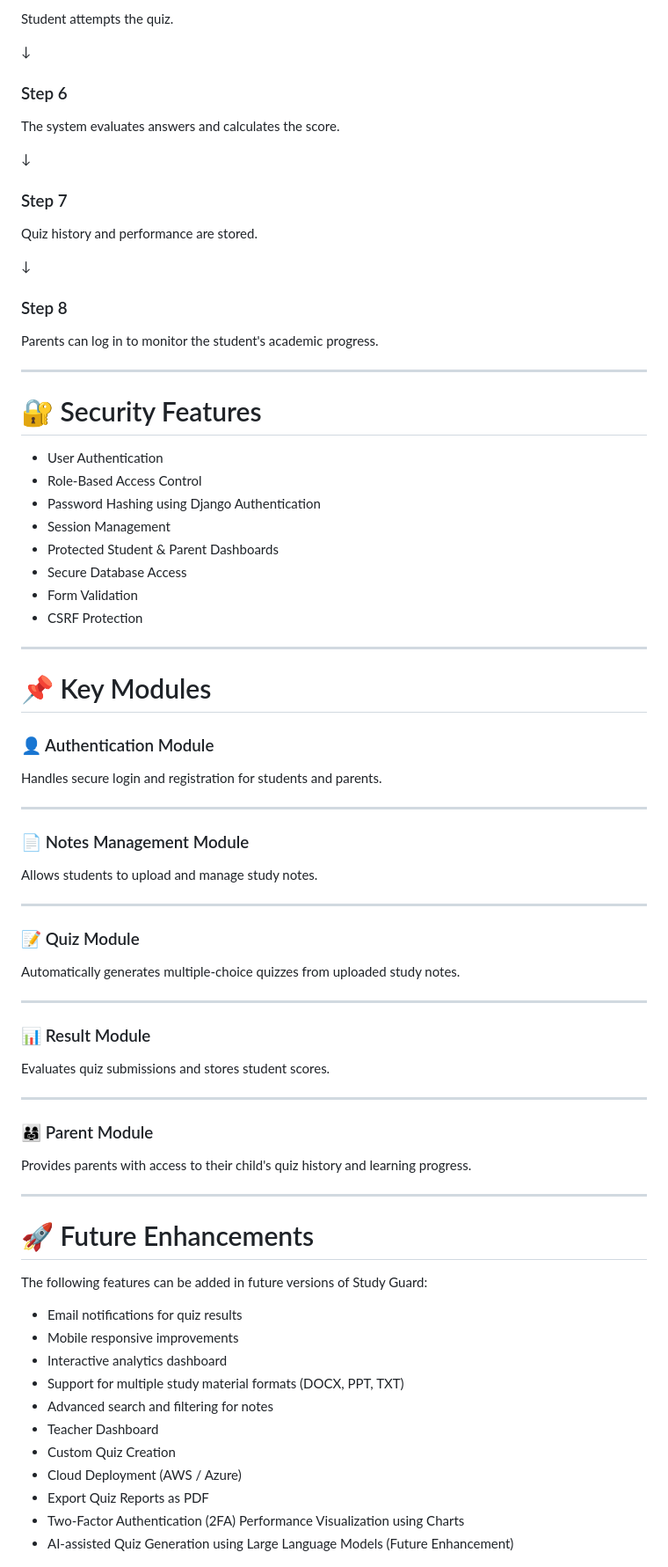
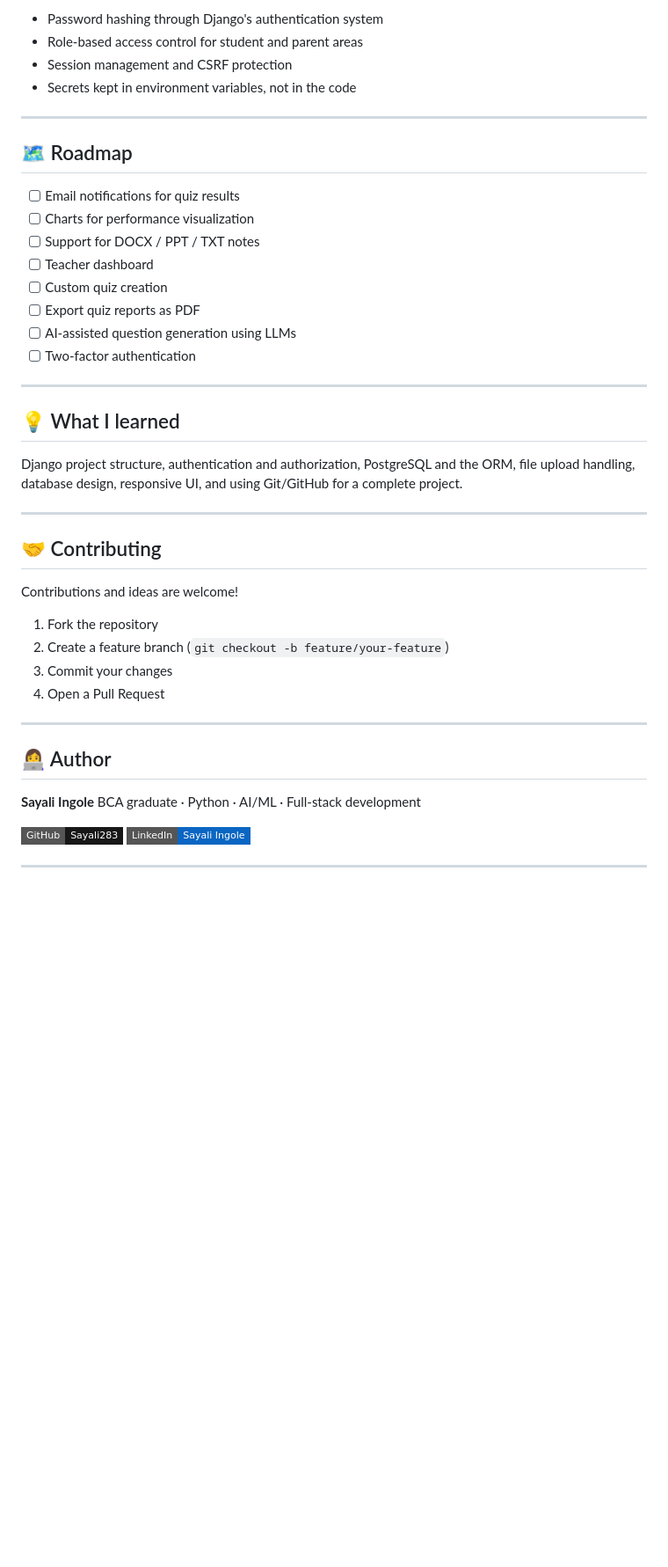
Before and after one commit to Sayali283/StudyGrade, a Markdown page: README.md, the part around one of its changes. Shown at 88% size. GitHub-like rendering; badges without logos; blank space fills up the shorter version.

```diff
--- a/README.md
+++ b/README.md
@@ -395,83 +177,49 @@ Multiple-choice quiz questions are generated automatically.
-Student attempts the quiz.
-
-↓
-
-### Step 6
-
-The system evaluates answers and calculates the score.
-
-↓
-
-### Step 7
-
-Quiz history and performance are stored.
-
-↓
-
-### Step 8
-
-Parents can log in to monitor the student's academic progress.
+- Password hashing through Django's authentication system
+- Role-based access control for student and parent areas
+- Session management and CSRF protection
+- Secrets kept in environment variables, not in the code
 
 ---
 
-# 🔐 Security Features
+## 🗺️ Roadmap
 
-- User Authentication
-- Role-Based Access Control
-- Password Hashing using Django Authentication
-- Session Management
-- Protected Student & Parent Dashboards
-- Secure Database Access
-- Form Validation
-- CSRF Protection
+- [ ] Email notifications for quiz results
+- [ ] Charts for performance visualization
+- [ ] Support for DOCX / PPT / TXT notes
+- [ ] Teacher dashboard
+- [ ] Custom quiz creation
+- [ ] Export quiz reports as PDF
+- [ ] AI-assisted question generation using LLMs
+- [ ] Two-factor authentication
 
 ---
 
-# 📌 Key Modules
+## 💡 What I learned
 
-### 👤 Authentication Module
-
-Handles secure login and registration for students and parents.
+Django project structure, authentication and authorization, PostgreSQL and the ORM, file upload handling, database design, responsive UI, and using Git/GitHub for a complete project.
 
 ---
 
-### 📄 Notes Management Module
+## 🤝 Contributing
 
-Allows students to upload and manage study notes.
+Contributions and ideas are welcome!
+
+1. Fork the repository
+2. Create a feature branch (`git checkout -b feature/your-feature`)
+3. Commit your changes
+4. Open a Pull Request
 
 ---
 
-### 📝 Quiz Module
+## 👩‍💻 Author
 
-Automatically generates multiple-choice quizzes from uploaded study notes.
+**Sayali Ingole**
+BCA graduate · Python · AI/ML · Full-stack development
+
+[![GitHub](https://img.shields.io/badge/GitHub-Sayali283-181717?style=flat-square&logo=github)](https://github.com/Sayali283)
+[![LinkedIn](https://img.shields.io/badge/LinkedIn-Sayali_Ingole-0A66C2?style=flat-square&logo=linkedin)](https://www.linkedin.com/in/sayali-ingole-bb0ab3295)
 
 ---
 
-### 📊 Result Module
+<div align="center">
 
-Evaluates quiz submissions and stores student scores.
-
----
-
-### 👨‍👩‍👧 Parent Module
-
-Provides parents with access to their child's quiz history and learning progress.
-
----
-# 🚀 Future Enhancements
-
-The following features can be added in future versions of Study Guard:
-
--  Email notifications for quiz results
--  Mobile responsive improvements
--  Interactive analytics dashboard
--  Support for multiple study material formats (DOCX, PPT, TXT)
--  Advanced search and filtering for notes
--  Teacher Dashboard
--  Custom Quiz Creation
--  Cloud Deployment (AWS / Azure)
--  Export Quiz Reports as PDF
--  Two-Factor Authentication (2FA)
-   Performance Visualization using Charts
--  AI-assisted Quiz Generation using Large Language Models (Future Enhancement)
-
```
Also changed, not shown: other parts of README.md (+105 -413 lines).
